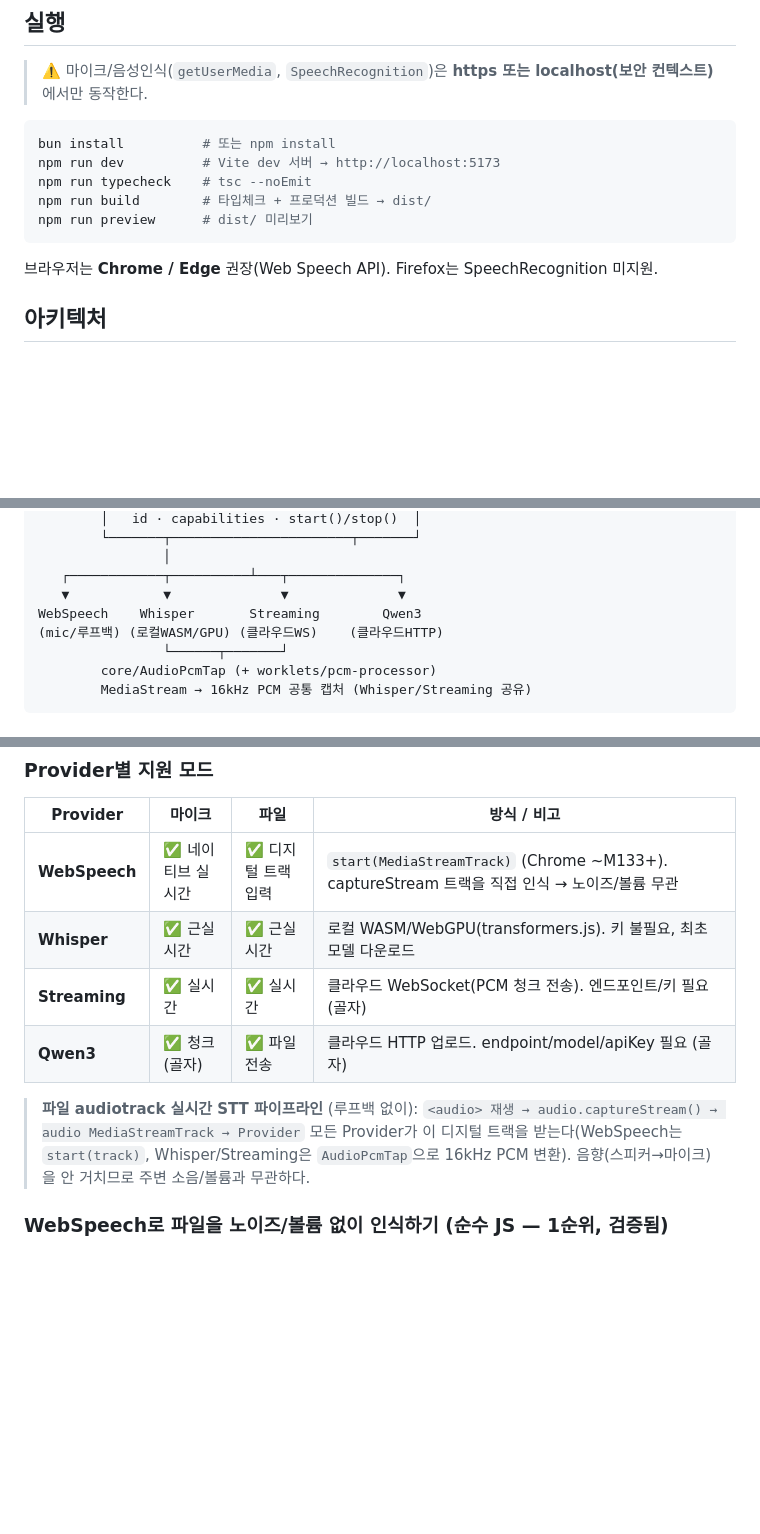
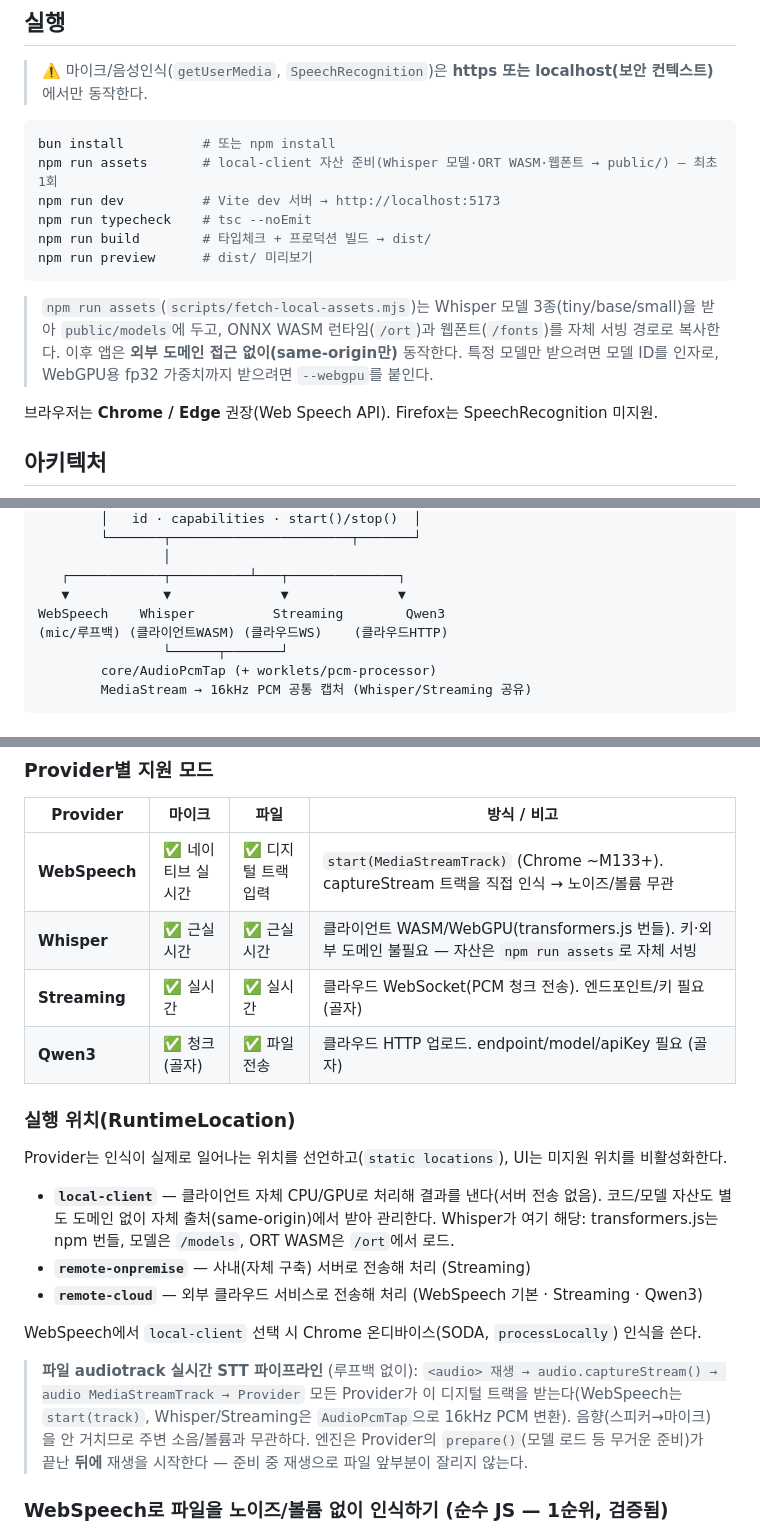
Before and after one commit to 4sizn/speech-test, a Markdown page: README.md, 3 parts joined by grey strips. Drawn GitHub-style; blank space fills up the shorter version.

Commit message:
docs: README를 local-client 자산 체계에 맞게 갱신
- 실행 절차에 npm run assets(모델/ORT/폰트 자체 서빙 준비) 추가
- Whisper 설명 정정: CDN 동적 import → npm 번들 + same-origin 자산
- 실행 위치(RuntimeLocation) 섹션 신설 — local-client 정의 명문화
- prepare() 훅(모델 준비 후 재생 시작) 및 COOP/COEP 제약 문서화

Co-Authored-By: Claude Fable 5 <noreply@anthropic.com>

````diff
--- a/README.md
+++ b/README.md
@@ -12,11 +12,17 @@ STT 도메인에 적용한 골자다. 소스는 **strict TypeScript**(`src/`),
 
 ```bash
 bun install          # 또는 npm install
+npm run assets       # local-client 자산 준비(Whisper 모델·ORT WASM·웹폰트 → public/) — 최초 1회
 npm run dev          # Vite dev 서버 → http://localhost:5173
 npm run typecheck    # tsc --noEmit
 npm run build        # 타입체크 + 프로덕션 빌드 → dist/
 npm run preview      # dist/ 미리보기
 ```
+
+> `npm run assets`(`scripts/fetch-local-assets.mjs`)는 Whisper 모델 3종(tiny/base/small)을 받아
+> `public/models`에 두고, ONNX WASM 런타임(`/ort`)과 웹폰트(`/fonts`)를 자체 서빙 경로로 복사한다.
+> 이후 앱은 **외부 도메인 접근 없이(same-origin만)** 동작한다. 특정 모델만 받으려면 모델 ID를
+> 인자로, WebGPU용 fp32 가중치까지 받으려면 `--webgpu`를 붙인다.
 
 브라우저는 **Chrome / Edge** 권장(Web Speech API). Firefox는 SpeechRecognition 미지원.
 
@@ -46,8 +52,8 @@ npm run preview      # dist/ 미리보기
                 │
    ┌────────────┬──────────┴───┬──────────────┐
    ▼            ▼              ▼              ▼
-WebSpeech    Whisper       Streaming        Qwen3
-(mic/루프백) (로컬WASM/GPU) (클라우드WS)    (클라우드HTTP)
+WebSpeech    Whisper          Streaming        Qwen3
+(mic/루프백) (클라이언트WASM) (클라우드WS)    (클라우드HTTP)
                 └──────┬───────┘
         core/AudioPcmTap (+ worklets/pcm-processor)
         MediaStream → 16kHz PCM 공통 캡처 (Whisper/Streaming 공유)
@@ -71,14 +77,27 @@ WebSpeech    Whisper       Streaming        Qwen3
 | Provider | 마이크 | 파일 | 방식 / 비고 |
 |---|---|---|---|
 | **WebSpeech** | ✅ 네이티브 실시간 | ✅ 디지털 트랙 입력 | `start(MediaStreamTrack)` (Chrome ~M133+). captureStream 트랙을 직접 인식 → 노이즈/볼륨 무관 |
-| **Whisper** | ✅ 근실시간 | ✅ 근실시간 | 로컬 WASM/WebGPU(transformers.js). 키 불필요, 최초 모델 다운로드 |
+| **Whisper** | ✅ 근실시간 | ✅ 근실시간 | 클라이언트 WASM/WebGPU(transformers.js 번들). 키·외부 도메인 불필요 — 자산은 `npm run assets`로 자체 서빙 |
 | **Streaming** | ✅ 실시간 | ✅ 실시간 | 클라우드 WebSocket(PCM 청크 전송). 엔드포인트/키 필요 (골자) |
 | **Qwen3** | ✅ 청크(골자) | ✅ 파일 전송 | 클라우드 HTTP 업로드. endpoint/model/apiKey 필요 (골자) |
+
+### 실행 위치(RuntimeLocation)
+
+Provider는 인식이 실제로 일어나는 위치를 선언하고(`static locations`), UI는 미지원 위치를 비활성화한다.
+
+- **`local-client`** — 클라이언트 자체 CPU/GPU로 처리해 결과를 낸다(서버 전송 없음). 코드/모델
+  자산도 별도 도메인 없이 자체 출처(same-origin)에서 받아 관리한다. Whisper가 여기 해당:
+  transformers.js는 npm 번들, 모델은 `/models`, ORT WASM은 `/ort`에서 로드.
+- **`remote-onpremise`** — 사내(자체 구축) 서버로 전송해 처리 (Streaming)
+- **`remote-cloud`** — 외부 클라우드 서비스로 전송해 처리 (WebSpeech 기본 · Streaming · Qwen3)
+
+WebSpeech에서 `local-client` 선택 시 Chrome 온디바이스(SODA, `processLocally`) 인식을 쓴다.
 
 > **파일 audiotrack 실시간 STT 파이프라인** (루프백 없이):
 > `<audio> 재생 → audio.captureStream() → audio MediaStreamTrack → Provider`
 > 모든 Provider가 이 디지털 트랙을 받는다(WebSpeech는 `start(track)`, Whisper/Streaming은 `AudioPcmTap`으로 16kHz PCM 변환).
 > 음향(스피커→마이크)을 안 거치므로 주변 소음/볼륨과 무관하다.
+> 엔진은 Provider의 `prepare()`(모델 로드 등 무거운 준비)가 끝난 **뒤에** 재생을 시작한다 — 준비 중 재생으로 파일 앞부분이 잘리지 않는다.
 
 ### WebSpeech로 파일을 노이즈/볼륨 없이 인식하기 (순수 JS — 1순위, 검증됨)
 
````
Also changed, not shown: other parts of README.md (+1 -1 lines).
